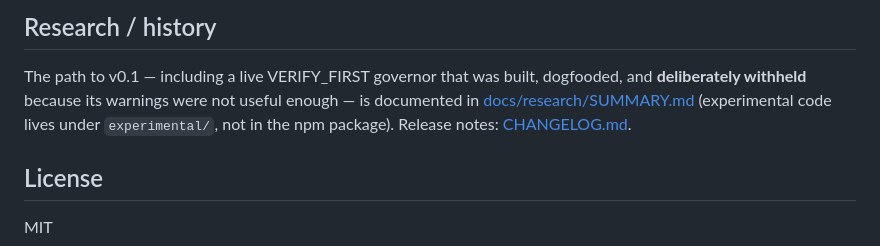
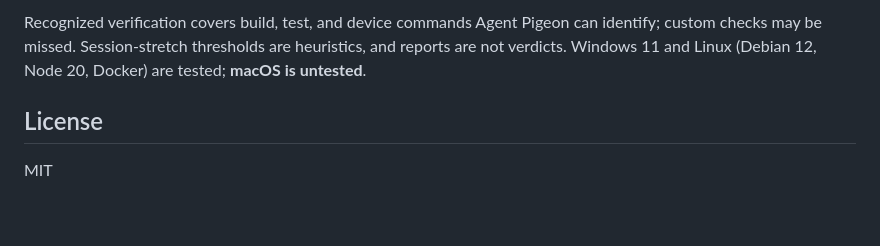
Before and after one commit to hyukvoid/agent-pigeon, a Markdown page: README.md, the part around one of its changes. GitHub-like rendering; blank space fills up the shorter version.

```diff
--- a/README.md
+++ b/README.md
@@ -183,12 +59,5 @@ code is never read.
 
-## Research / history
-
-The path to v0.1 — including a live VERIFY_FIRST governor that was built,
-dogfooded, and **deliberately withheld** because its warnings were not useful
-enough — is documented in
-[docs/research/SUMMARY.md](docs/research/SUMMARY.md)
-(experimental code lives under `experimental/`, not in the npm package).
-Release notes: [CHANGELOG.md](CHANGELOG.md).
+Recognized verification covers build, test, and device commands Agent Pigeon can identify; custom checks may be missed. Session-stretch thresholds are heuristics, and reports are not verdicts. Windows 11 and Linux (Debian 12, Node 20, Docker) are tested; **macOS is untested**.
 
 ## License
 
```
Also changed, not shown: other parts of README.md (+32 -156 lines), CHANGELOG.md (+5 -0 lines), docs/branding/pigeon-badge.png (added), docs/branding/pigeon-hero.png (added), 4 other files.
